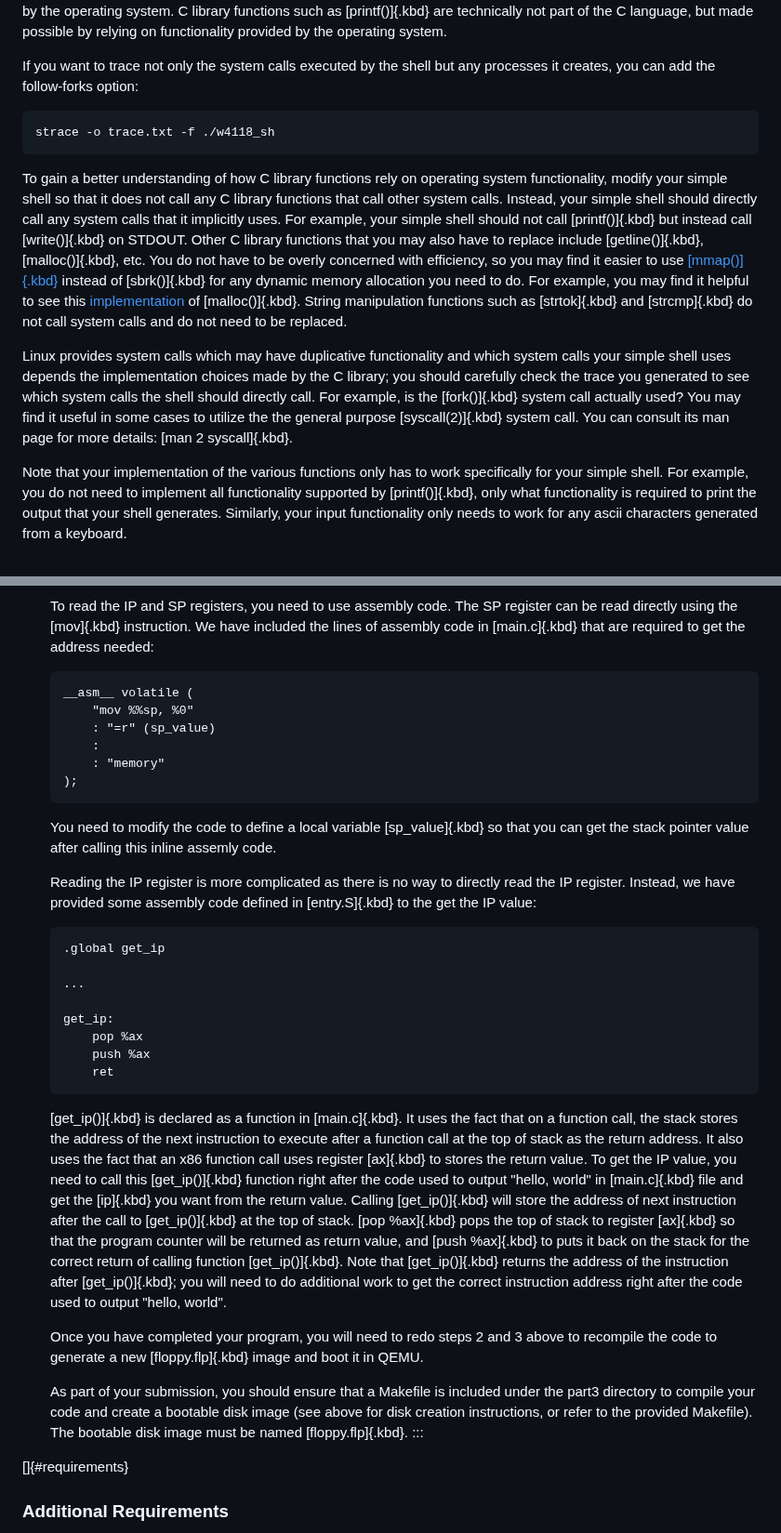
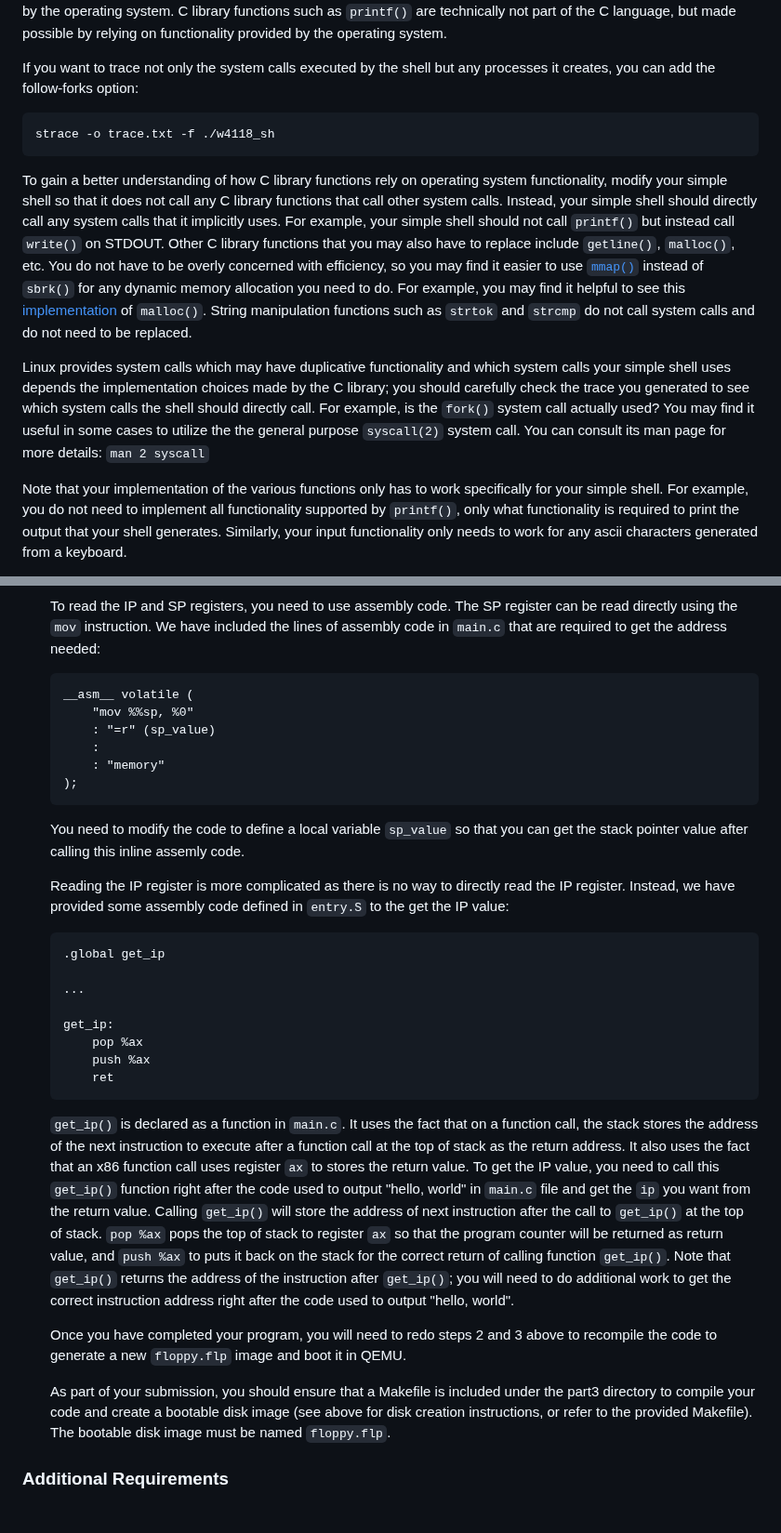
Before and after one commit to W4118/W4118.github.io, a Markdown page: homework/f25/hw1.md, 2 parts joined by grey strips. Shown at 93% size. Drawn GitHub-style.

```diff
--- a/homework/f25/hw1.md
+++ b/homework/f25/hw1.md
@@ -204,6 +198,6 @@ example, if you used [printf()]{.kbd} to output text in simple shell,
 you will find that it in turn calls a system call to actually perform
 the I/O operation because I/O is controlled by the operating system. C
-library functions such as [printf()]{.kbd} are technically not part of
+library functions such as `printf()` are technically not part of
 the C language, but made possible by relying on functionality provided
 by the operating system.
 
@@ -217,30 +211,26 @@ operating system functionality, modify your simple shell so that it does
 not call any C library functions that call other system calls. Instead,
 your simple shell should directly call any system calls that it
 implicitly uses. For example, your simple shell should not call
-[printf()]{.kbd} but instead call [write()]{.kbd} on STDOUT. Other C
+`printf()` but instead call `write()` on STDOUT. Other C
 library functions that you may also have to replace include
-[getline()]{.kbd}, [malloc()]{.kbd}, etc. You do not have to be overly
+`getline()`, `malloc()`, etc. You do not have to be overly
 concerned with efficiency, so you may find it easier to use
-[[mmap()]{.kbd}](https://man7.org/linux/man-pages/man2/munmap.2.html)
-instead of [sbrk()]{.kbd} for any dynamic memory allocation you need to
+[`mmap()`](https://man7.org/linux/man-pages/man2/munmap.2.html)
+instead of `sbrk()` for any dynamic memory allocation you need to
 do. For example, you may find it helpful to see this
 [implementation](https://elixir.bootlin.com/linux/latest/source/tools/include/nolibc/stdlib.h#L112)
-of [malloc()]{.kbd}. String manipulation functions such as
-[strtok]{.kbd} and [strcmp]{.kbd} do not call system calls and do not
-need to be replaced.
+of `malloc()`. String manipulation functions such as `strtok` and `strcmp` do not call system calls and do not need to be replaced.
 
 Linux provides system calls which may have duplicative functionality and
 which system calls your simple shell uses depends the implementation
 choices made by the C library; you should carefully check the trace you
 generated to see which system calls the shell should directly call. For
-example, is the [fork()]{.kbd} system call actually used? You may find
-it useful in some cases to utilize the the general purpose
-[syscall(2)]{.kbd} system call. You can consult its man page for more
-details: [man 2 syscall]{.kbd}.
+example, is the `fork()` system call actually used? You may find
+it useful in some cases to utilize the the general purpose `syscall(2)` system call. You can consult its man page for more details: `man 2 syscall`
 
 Note that your implementation of the various functions only has to work
 specifically for your simple shell. For example, you do not need to
-implement all functionality supported by [printf()]{.kbd}, only what
+implement all functionality supported by `printf()`, only what
 functionality is required to print the output that your shell generates.
 Similarly, your input functionality only needs to work for any ascii
 characters generated from a keyboard.
@@ -503,7 +493,7 @@ environment in which to execute.
 
     To read the IP and SP registers, you need to use assembly code. The
-    SP register can be read directly using the [mov]{.kbd} instruction.
-    We have included the lines of assembly code in [main.c]{.kbd} that
+    SP register can be read directly using the `mov` instruction.
+    We have included the lines of assembly code in `main.c` that
     are required to get the address needed:
 
         __asm__ volatile (
@@ -514,12 +504,12 @@ environment in which to execute.
         );
 
     You need to modify the code to define a local variable
-    [sp_value]{.kbd} so that you can get the stack pointer value after
+    `sp_value` so that you can get the stack pointer value after
     calling this inline assemly code.
 
     Reading the IP register is more complicated as there is no way to
     directly read the IP register. Instead, we have provided some
-    assembly code defined in [entry.S]{.kbd} to the get the IP value:
+    assembly code defined in `entry.S` to the get the IP value:
 
         .global get_ip
 
@@ -530,36 +520,32 @@ environment in which to execute.
             push %ax
             ret
 
-    [get_ip()]{.kbd} is declared as a function in [main.c]{.kbd}. It
+    `get_ip()` is declared as a function in `main.c`. It
     uses the fact that on a function call, the stack stores the address
     of the next instruction to execute after a function call at the top
     of stack as the return address. It also uses the fact that an x86
-    function call uses register [ax]{.kbd} to stores the return value.
-    To get the IP value, you need to call this [get_ip()]{.kbd} function
+    function call uses register `ax` to stores the return value.
+    To get the IP value, you need to call this `get_ip()` function
     right after the code used to output \"hello, world\" in
-    [main.c]{.kbd} file and get the [ip]{.kbd} you want from the return
-    value. Calling [get_ip()]{.kbd} will store the address of next
-    instruction after the call to [get_ip()]{.kbd} at the top of stack.
-    [pop %ax]{.kbd} pops the top of stack to register [ax]{.kbd} so that
-    the program counter will be returned as return value, and [push
-    %ax]{.kbd} to puts it back on the stack for the correct return of
-    calling function [get_ip()]{.kbd}. Note that [get_ip()]{.kbd}
-    returns the address of the instruction after [get_ip()]{.kbd}; you
+    `main.c` file and get the `ip` you want from the return
+    value. Calling `get_ip()` will store the address of next
+    instruction after the call to `get_ip()` at the top of stack.
+    `pop %ax` pops the top of stack to register `ax` so that
+    the program counter will be returned as return value, and `push %ax` to puts it back on the stack for the correct return of
+    calling function `get_ip()`. Note that `get_ip()`
+    returns the address of the instruction after `get_ip()`; you
     will need to do additional work to get the correct instruction
     address right after the code used to output \"hello, world\".
 
     Once you have completed your program, you will need to redo steps 2
     and 3 above to recompile the code to generate a new
-    [floppy.flp]{.kbd} image and boot it in QEMU.
+    `floppy.flp` image and boot it in QEMU.
 
     As part of your submission, you should ensure that a Makefile is
     included under the part3 directory to compile your code and create a
     bootable disk image (see above for disk creation instructions, or
     refer to the provided Makefile). The bootable disk image must be
-    named [floppy.flp]{.kbd}.
-:::
-
-[]{#requirements}
+    named `floppy.flp`.
 
 ### Additional Requirements
 
```
Also changed, not shown: other parts of homework/f25/hw1.md (+82 -88 lines).
